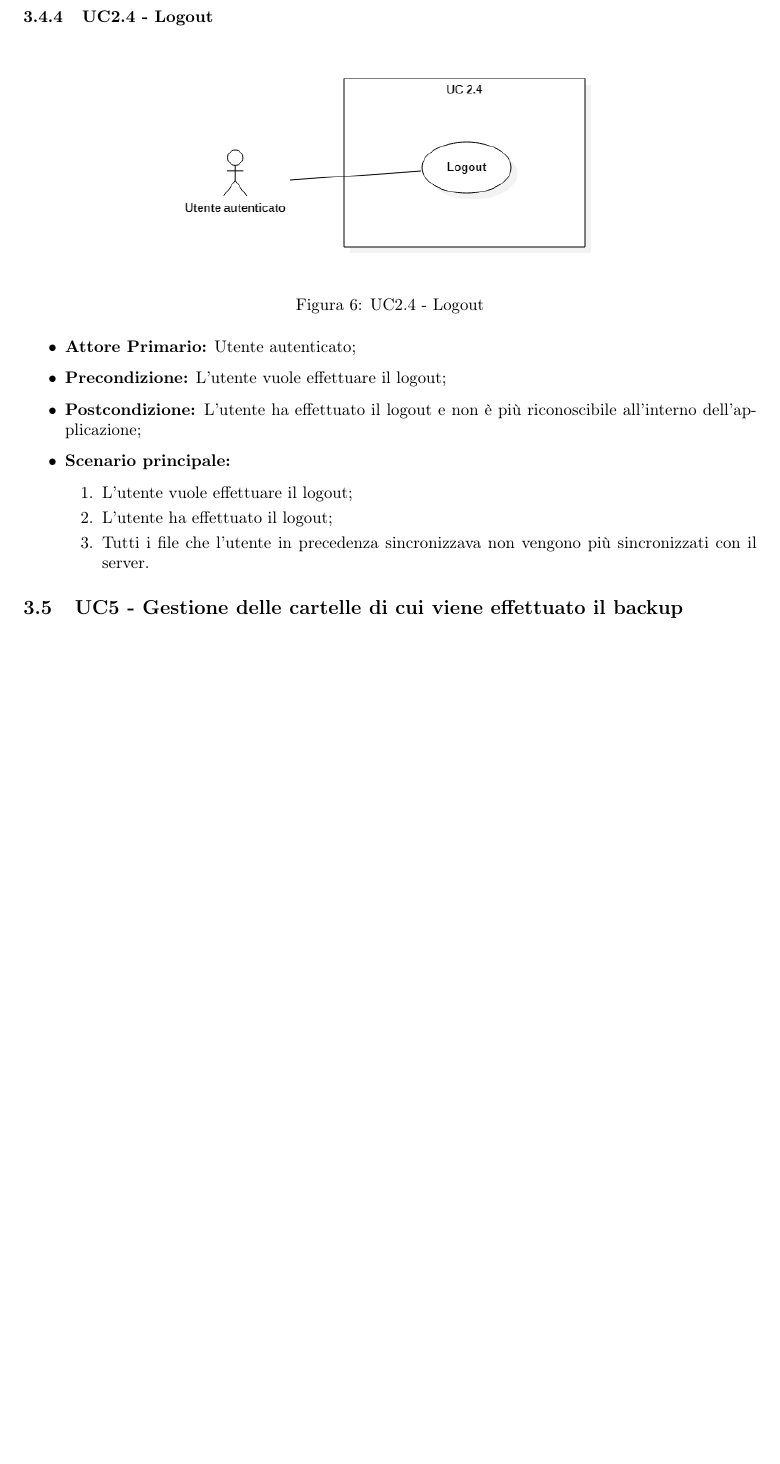
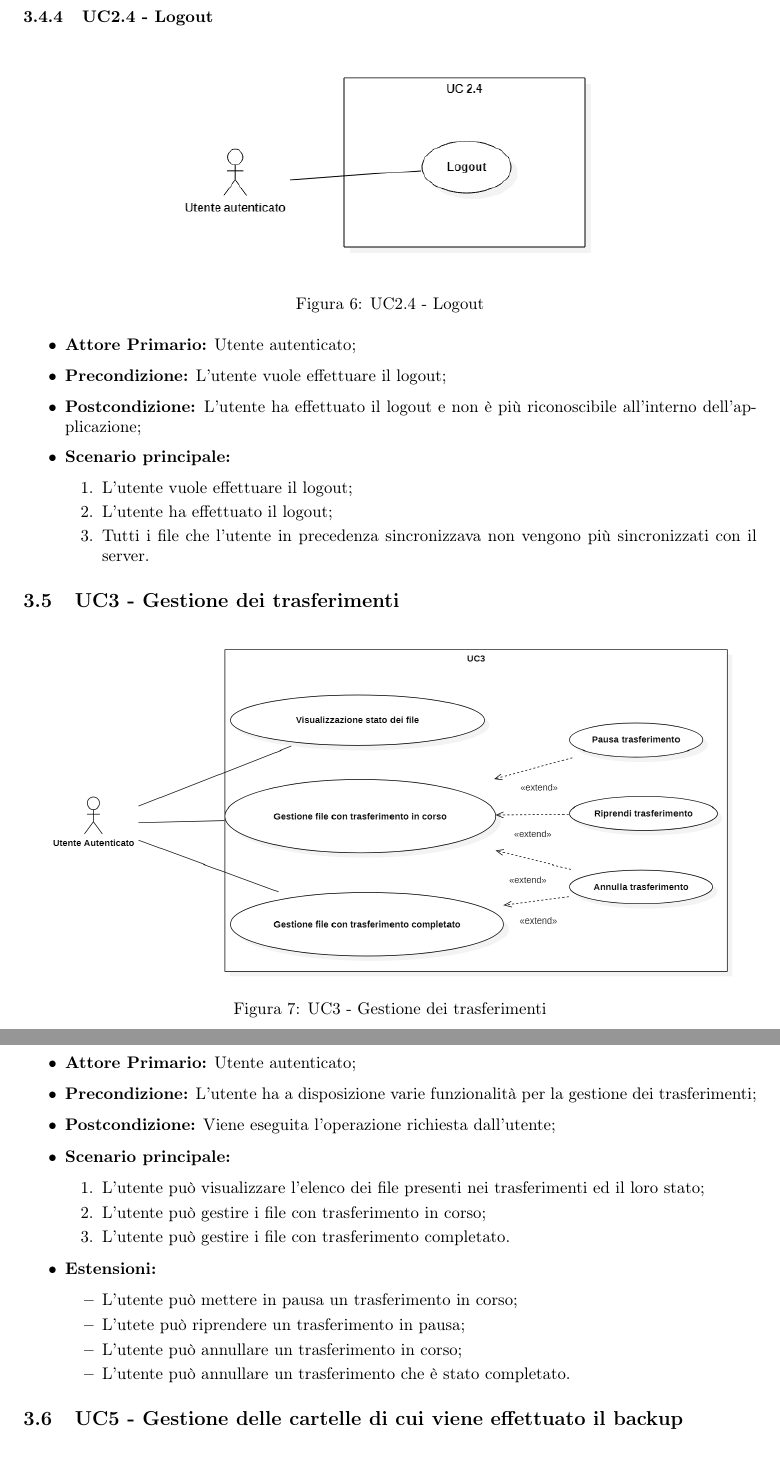
Before and after one commit to MercurySeven/project-docs, a LaTeX document (Esterni/AnalisiDeiRequisiti/AnalisiDeiRequisiti.tex, which reads Esterni/AnalisiDeiRequisiti/components/uc/uc3.tex): part of page 9 of 12 before the commit and two parts of pages 9 and 10 of 12 after it, the two joined at a grey line, cut so that both start at the same text, the shorter picture padded with empty space. Compiled offline with pdfLaTeX.

Commit message:
aggiunto UC3

```diff
--- /dev/null
+++ b/Esterni/AnalisiDeiRequisiti/components/uc/uc3.tex
@@ -0,0 +1,24 @@
+\subsection{UC3 - Gestione dei trasferimenti}
+\begin{figure}[H]
+    \centering
+    \includegraphics[scale = 0.4]{components/img/UC3.png}
+    \caption{UC3 - Gestione dei trasferimenti}
+\end{figure}
+\begin{itemize}
+\item \textbf{Attore Primario:} Utente autenticato;
+\item \textbf{Precondizione:} L'utente ha a disposizione varie funzionalità per la gestione dei trasferimenti;
+\item \textbf{Postcondizione:} Viene eseguita l'operazione richiesta dall'utente;
+\item \textbf{Scenario principale:}
+    \begin{enumerate}
+    \item L'utente può visualizzare l'elenco dei file presenti nei trasferimenti ed il loro stato;
+    \item L'utente può gestire i file con trasferimento in corso;
+    \item L'utente può gestire i file con trasferimento completato.
+    \end{enumerate}
+\item \textbf{Estensioni:}
+\begin{itemize}
+\item L'utente può mettere in pausa un trasferimento in corso;
+\item L'utete può riprendere un trasferimento in pausa;
+\item L'utente può annullare un trasferimento in corso;
+\item L'utente può annullare un trasferimento che è stato completato.
+\end{itemize}
+\end{itemize}
```
Also changed, not shown: Esterni/AnalisiDeiRequisiti/components/casiuso.tex (+2 -0 lines), Esterni/AnalisiDeiRequisiti/components/img/UC3.png (added), 1 other file.
